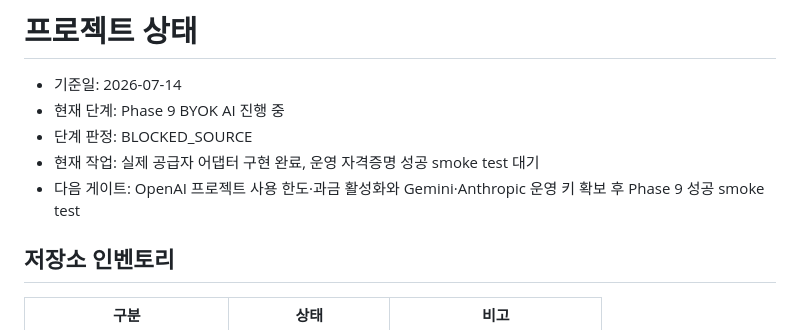
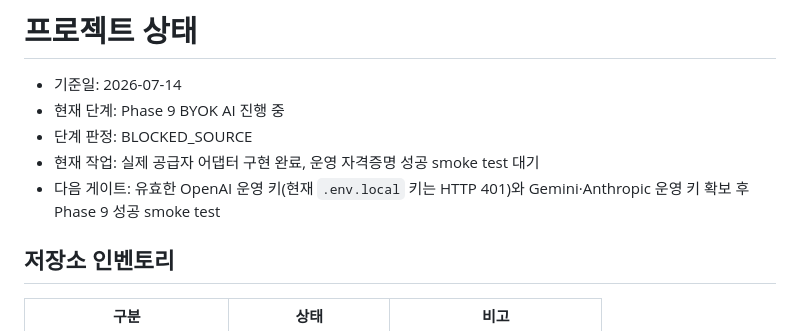
Before and after one commit to memilmuk82/junior-college-admission, a Markdown page: PROJECT_STATUS.md, the part around the change. GitHub-like rendering.

Commit message:
Phase 9 새 키 인증 결과를 기록

```diff
--- a/PROJECT_STATUS.md
+++ b/PROJECT_STATUS.md
@@ -4,7 +4,7 @@
 - 현재 단계: Phase 9 BYOK AI 진행 중
 - 단계 판정: BLOCKED_SOURCE
 - 현재 작업: 실제 공급자 어댑터 구현 완료, 운영 자격증명 성공 smoke test 대기
-- 다음 게이트: OpenAI 프로젝트 사용 한도·과금 활성화와 Gemini·Anthropic 운영 키 확보 후 Phase 9 성공 smoke test
+- 다음 게이트: 유효한 OpenAI 운영 키(현재 `.env.local` 키는 HTTP 401)와 Gemini·Anthropic 운영 키 확보 후 Phase 9 성공 smoke test
 
 ## 저장소 인벤토리
 
```
Also changed, not shown: DEVELOPMENT_LOG.md (+1 -0 lines), docs/BYOK_AI.md (+1 -1 lines).
